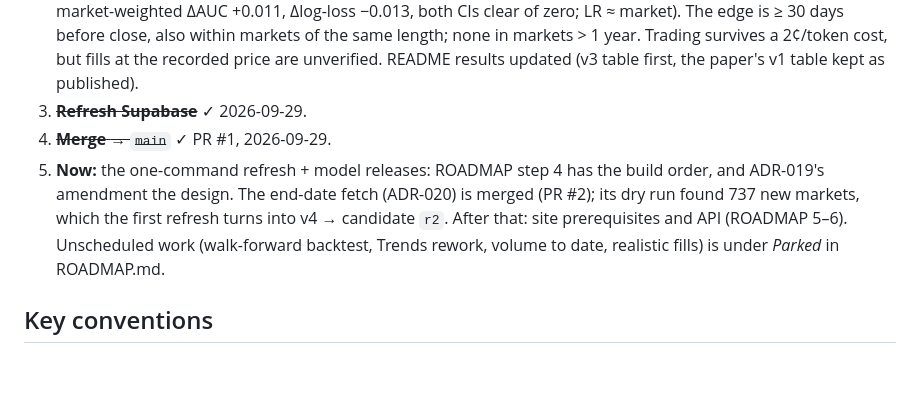
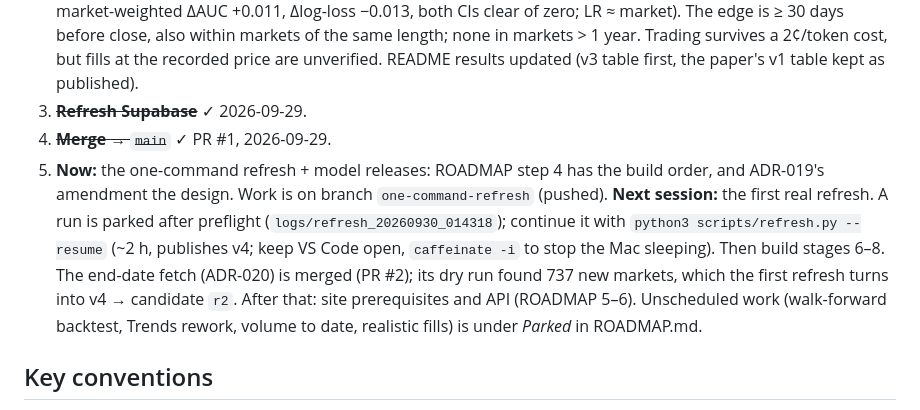
Before and after one commit to Hector-TB/predicting-prediction-markets, a Markdown page: CLAUDE.md, the part around the change. Rendered like a GitHub page; blank space fills up the shorter version.

Commit message:
CLAUDE.md: next session starts with the first real refresh
Co-Authored-By: Claude Opus 5.5 <noreply@anthropic.com>

```diff
--- a/CLAUDE.md
+++ b/CLAUDE.md
@@ -36,7 +36,7 @@ Dataset versions on S3 (ADR-016, manifests in `data/manifests/`): **v1** = the c
 2. **Re-score** ✓ `docs/paper/rescore_v3_data.md`: XGBoost/RF beat the market (ΔAUC ≈ +0.014 [+0.009, +0.020]; per-market-weighted ΔAUC +0.011, Δlog-loss −0.013, both CIs clear of zero; LR ≈ market). The edge is ≥ 30 days before close, also within markets of the same length; none in markets > 1 year. Trading survives a 2¢/token cost, but fills at the recorded price are unverified. README results updated (v3 table first, the paper's v1 table kept as published).
 3. ~~**Refresh Supabase**~~ ✓ 2026-09-29.
 4. ~~**Merge** → `main`~~ ✓ PR #1, 2026-09-29.
-5. **Now:** the one-command refresh + model releases: ROADMAP step 4 has the build order, and ADR-019's amendment the design. The end-date fetch (ADR-020) is merged (PR #2); its dry run found 737 new markets, which the first refresh turns into v4 → candidate `r2`. After that: site prerequisites and API (ROADMAP 5–6). Unscheduled work (walk-forward backtest, Trends rework, volume to date, realistic fills) is under *Parked* in ROADMAP.md.
+5. **Now:** the one-command refresh + model releases: ROADMAP step 4 has the build order, and ADR-019's amendment the design. Work is on branch `one-command-refresh` (pushed). **Next session:** the first real refresh. A run is parked after preflight (`logs/refresh_20260930_014318`); continue it with `python3 scripts/refresh.py --resume` (~2 h, publishes v4; keep VS Code open, `caffeinate -i` to stop the Mac sleeping). Then build stages 6–8. The end-date fetch (ADR-020) is merged (PR #2); its dry run found 737 new markets, which the first refresh turns into v4 → candidate `r2`. After that: site prerequisites and API (ROADMAP 5–6). Unscheduled work (walk-forward backtest, Trends rework, volume to date, realistic fills) is under *Parked* in ROADMAP.md.
 
 ## Key conventions
 
```
